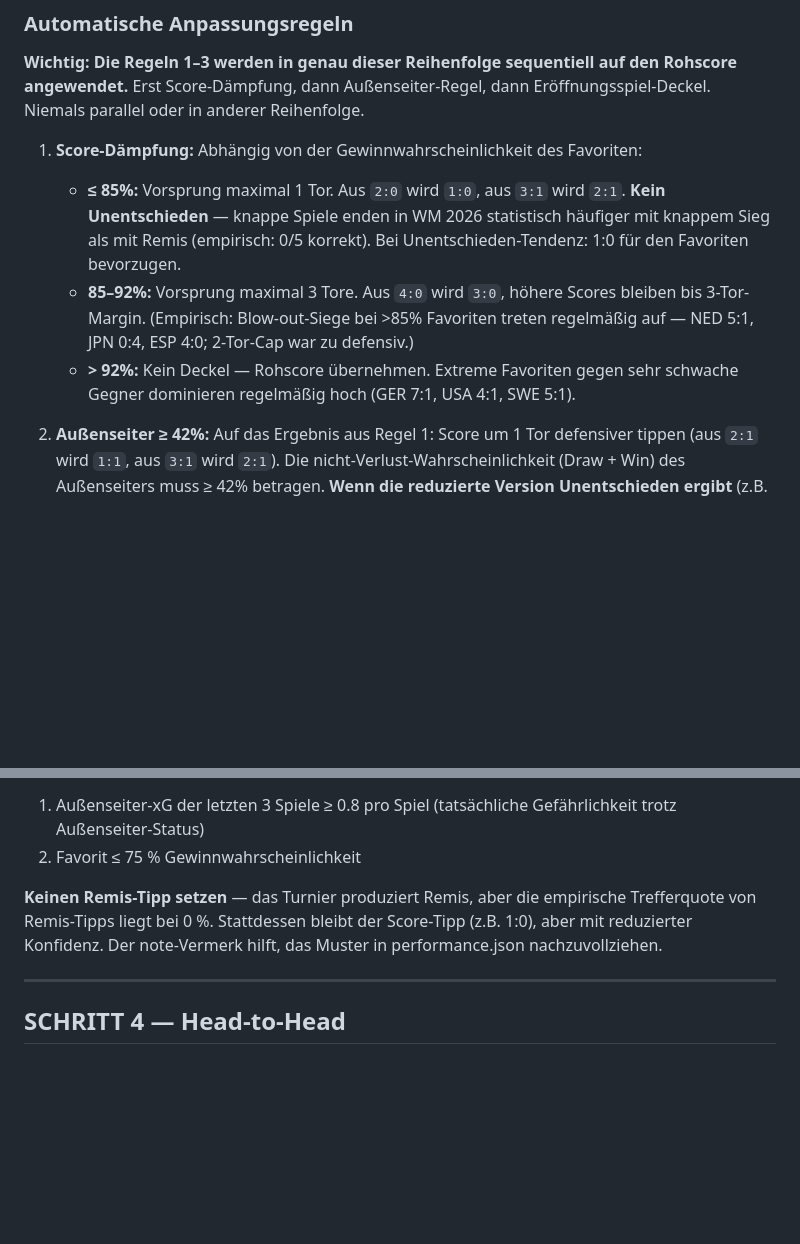
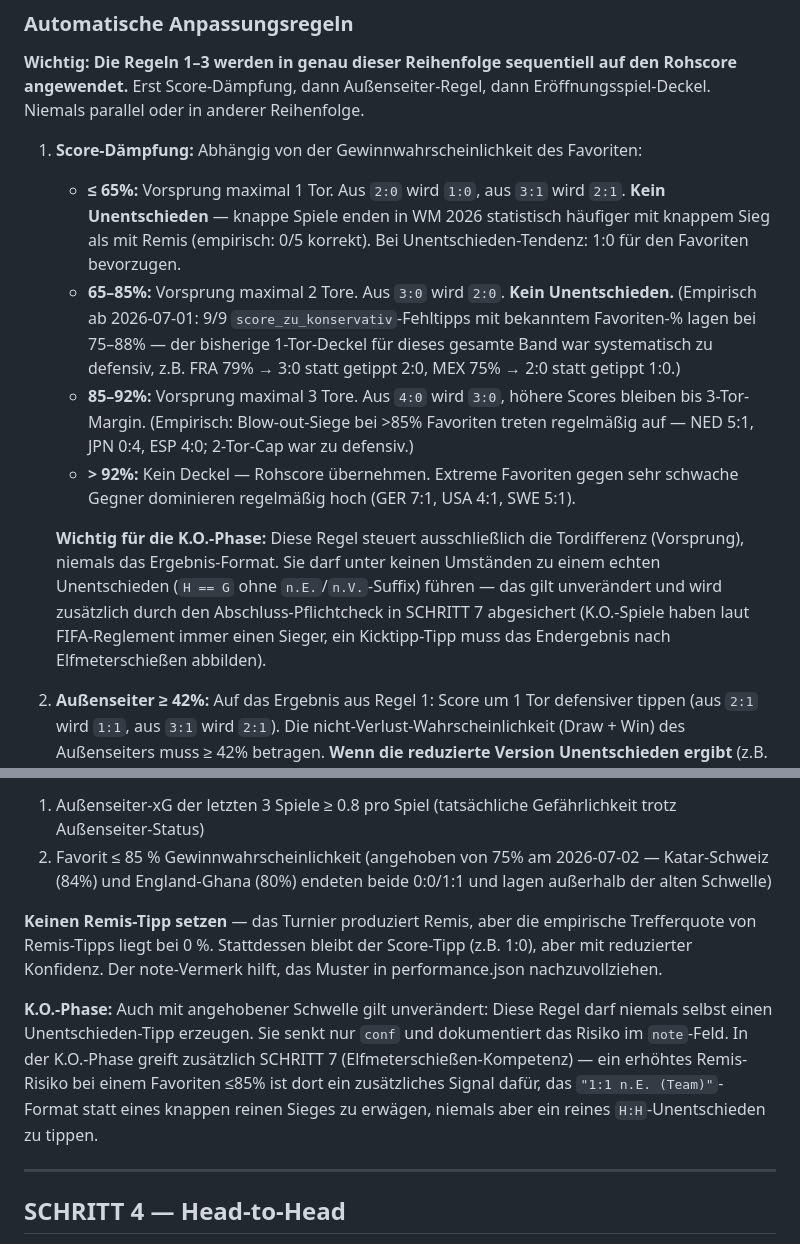
Before and after one commit to fdausk/wm2026-kicktipp, a Markdown page: prompts/analyse.md, 2 parts joined by grey strips. GitHub-like rendering; blank space fills up the shorter version.

```diff
--- a/prompts/analyse.md
+++ b/prompts/analyse.md
@@ -35,9 +35,12 @@ Lies `performance.json` im Projektverzeichnis und wende die folgenden Anpassunge
 **Wichtig: Die Regeln 1–3 werden in genau dieser Reihenfolge sequentiell auf den Rohscore angewendet.** Erst Score-Dämpfung, dann Außenseiter-Regel, dann Eröffnungsspiel-Deckel. Niemals parallel oder in anderer Reihenfolge.
 
 1. **Score-Dämpfung:** Abhängig von der Gewinnwahrscheinlichkeit des Favoriten:
-   - **≤ 85%:** Vorsprung maximal 1 Tor. Aus `2:0` wird `1:0`, aus `3:1` wird `2:1`. **Kein Unentschieden** — knappe Spiele enden in WM 2026 statistisch häufiger mit knappem Sieg als mit Remis (empirisch: 0/5 korrekt). Bei Unentschieden-Tendenz: 1:0 für den Favoriten bevorzugen.
+   - **≤ 65%:** Vorsprung maximal 1 Tor. Aus `2:0` wird `1:0`, aus `3:1` wird `2:1`. **Kein Unentschieden** — knappe Spiele enden in WM 2026 statistisch häufiger mit knappem Sieg als mit Remis (empirisch: 0/5 korrekt). Bei Unentschieden-Tendenz: 1:0 für den Favoriten bevorzugen.
+   - **65–85%:** Vorsprung maximal 2 Tore. Aus `3:0` wird `2:0`. **Kein Unentschieden.** (Empirisch ab 2026-07-01: 9/9 `score_zu_konservativ`-Fehltipps mit bekanntem Favoriten-% lagen bei 75–88% — der bisherige 1-Tor-Deckel für dieses gesamte Band war systematisch zu defensiv, z.B. FRA 79% → 3:0 statt getippt 2:0, MEX 75% → 2:0 statt getippt 1:0.)
    - **85–92%:** Vorsprung maximal 3 Tore. Aus `4:0` wird `3:0`, höhere Scores bleiben bis 3-Tor-Margin. (Empirisch: Blow-out-Siege bei >85% Favoriten treten regelmäßig auf — NED 5:1, JPN 0:4, ESP 4:0; 2-Tor-Cap war zu defensiv.)
    - **> 92%:** Kein Deckel — Rohscore übernehmen. Extreme Favoriten gegen sehr schwache Gegner dominieren regelmäßig hoch (GER 7:1, USA 4:1, SWE 5:1).
+
+   **Wichtig für die K.O.-Phase:** Diese Regel steuert ausschließlich die Tordifferenz (Vorsprung), niemals das Ergebnis-Format. Sie darf unter keinen Umständen zu einem echten Unentschieden (`H == G` ohne `n.E.`/`n.V.`-Suffix) führen — das gilt unverändert und wird zusätzlich durch den Abschluss-Pflichtcheck in SCHRITT 7 abgesichert (K.O.-Spiele haben laut FIFA-Reglement immer einen Sieger, ein Kicktipp-Tipp muss das Endergebnis nach Elfmeterschießen abbilden).
 
 2. **Außenseiter ≥ 42%:** Auf das Ergebnis aus Regel 1: Score um 1 Tor defensiver tippen (aus `2:1` wird `1:1`, aus `3:1` wird `2:1`). Die nicht-Verlust-Wahrscheinlichkeit (Draw + Win) des Außenseiters muss ≥ 42% betragen. **Wenn die reduzierte Version Unentschieden ergibt** (z.B. `1:0` → `0:0`): stattdessen `1:0` für den Favoriten wählen. **Wenn der Rohscore nach Regel 1 bereits einen Außenseiter-Sieg zeigt** (z.B. `0:1`): Regel 2 entfällt — kein weiterer Eingriff, Außenseiter-Sieg so tippen.
 
@@ -262,9 +265,11 @@ Für jeden Außenseiter prüfen (WebSearch: `"[Team] defensive system WM 2026"`
 **Remis-Risiko-Warnung:**
 WM 2026 produziert strukturell überdurchschnittlich viele Remis (~37 % beobachtet vs. ~27 % historischer WM-Schnitt). Wenn **beide** folgenden Bedingungen zutreffen, füge im `note`-Feld den Vermerk `"⚠️ Remis-Risiko"` hinzu und senke `conf` um eine Stufe (Deckel bei `med`):
 1. Außenseiter-xG der letzten 3 Spiele ≥ 0.8 pro Spiel (tatsächliche Gefährlichkeit trotz Außenseiter-Status)
-2. Favorit ≤ 75 % Gewinnwahrscheinlichkeit
+2. Favorit ≤ 85 % Gewinnwahrscheinlichkeit (angehoben von 75% am 2026-07-02 — Katar-Schweiz (84%) und England-Ghana (80%) endeten beide 0:0/1:1 und lagen außerhalb der alten Schwelle)
 
 **Keinen Remis-Tipp setzen** — das Turnier produziert Remis, aber die empirische Trefferquote von Remis-Tipps liegt bei 0 %. Stattdessen bleibt der Score-Tipp (z.B. 1:0), aber mit reduzierter Konfidenz. Der note-Vermerk hilft, das Muster in performance.json nachzuvollziehen.
+
+**K.O.-Phase:** Auch mit angehobener Schwelle gilt unverändert: Diese Regel darf niemals selbst einen Unentschieden-Tipp erzeugen. Sie senkt nur `conf` und dokumentiert das Risiko im `note`-Feld. In der K.O.-Phase greift zusätzlich SCHRITT 7 (Elfmeterschießen-Kompetenz) — ein erhöhtes Remis-Risiko bei einem Favoriten ≤85% ist dort ein zusätzliches Signal dafür, das `"1:1 n.E. (Team)"`-Format statt eines knappen reinen Sieges zu erwägen, niemals aber ein reines `H:H`-Unentschieden zu tippen.
 
 ---
 
```
Also changed, not shown: CLAUDE.md (+4 -2 lines).
